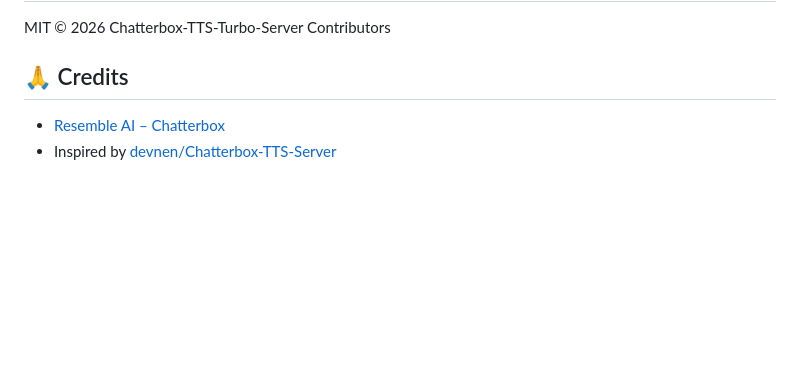
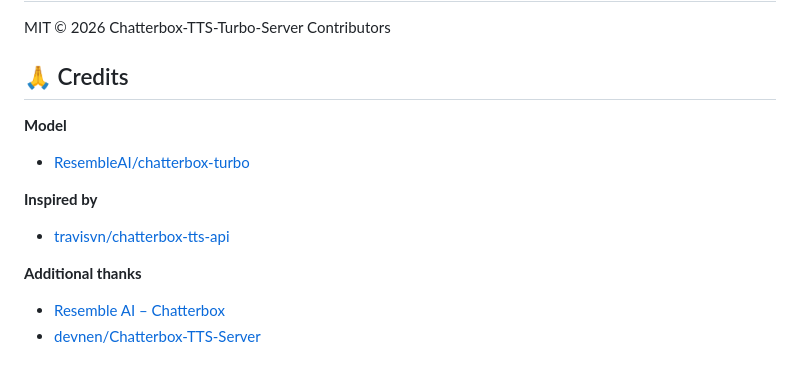
Before and after one commit to marcus20232023/chatterbox-tts-turbo-server, a Markdown page: README.md, the part around the change. GitHub-like rendering; blank space fills up the shorter version.

Commit message:
Update README credits

```diff
--- a/README.md
+++ b/README.md
@@ -128,5 +128,12 @@ MIT © 2026 Chatterbox‑TTS‑Turbo‑Server Contributors
 
 ## 🙏 Credits
 
+**Model**
+- [ResembleAI/chatterbox-turbo](https://huggingface.co/ResembleAI/chatterbox-turbo)
+
+**Inspired by**
+- [travisvn/chatterbox-tts-api](https://github.com/travisvn/chatterbox-tts-api)
+
+**Additional thanks**
 - [Resemble AI – Chatterbox](https://github.com/resemble-ai/chatterbox)
-- Inspired by [devnen/Chatterbox‑TTS‑Server](https://github.com/devnen/Chatterbox-TTS-Server)
+- [devnen/Chatterbox‑TTS‑Server](https://github.com/devnen/Chatterbox-TTS-Server)
```
